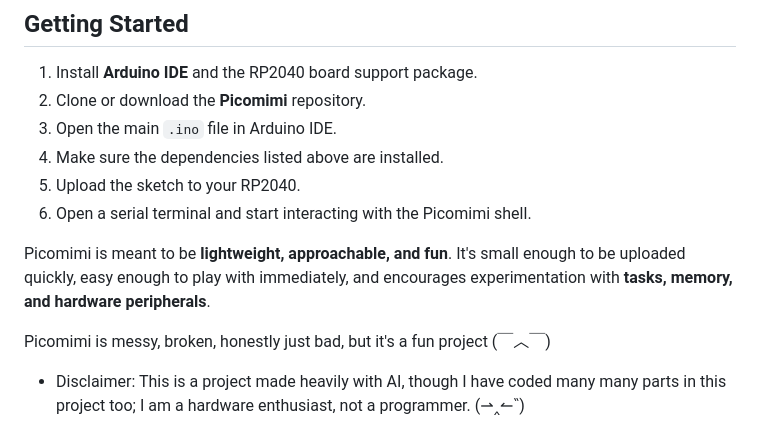
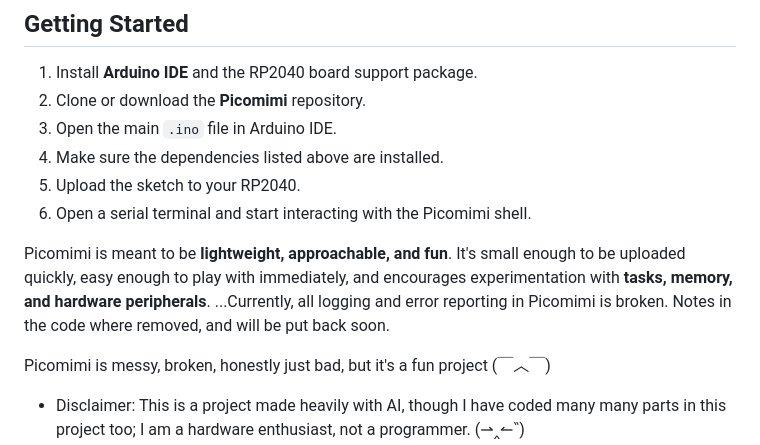
Before and after one commit to MilkmanAbi/Picomimi, a Markdown page: README.md, the part around the change. Drawn GitHub-style.

```diff
--- a/README.md
+++ b/README.md
@@ -67,7 +67,7 @@ To compile and upload Picomimi using the **Arduino IDE**, make sure you have the
 5.  Upload the sketch to your RP2040.
 6.  Open a serial terminal and start interacting with the Picomimi shell.
 
-Picomimi is meant to be **lightweight, approachable, and fun**. It's small enough to be uploaded quickly, easy enough to play with immediately, and encourages experimentation with **tasks, memory, and hardware peripherals**.
+Picomimi is meant to be **lightweight, approachable, and fun**. It's small enough to be uploaded quickly, easy enough to play with immediately, and encourages experimentation with **tasks, memory, and hardware peripherals**. ...Currently, all logging and error reporting in Picomimi is broken. Notes in the code where removed, and will be put back soon.
 
 Picomimi is messy, broken, honestly just bad, but it's a fun project (￣︿￣)
 - Disclaimer: This is a project made heavily with AI, though I have coded many many parts in this project too; I am a hardware enthusiast, not a programmer. (⇀‸↼‶)
```
